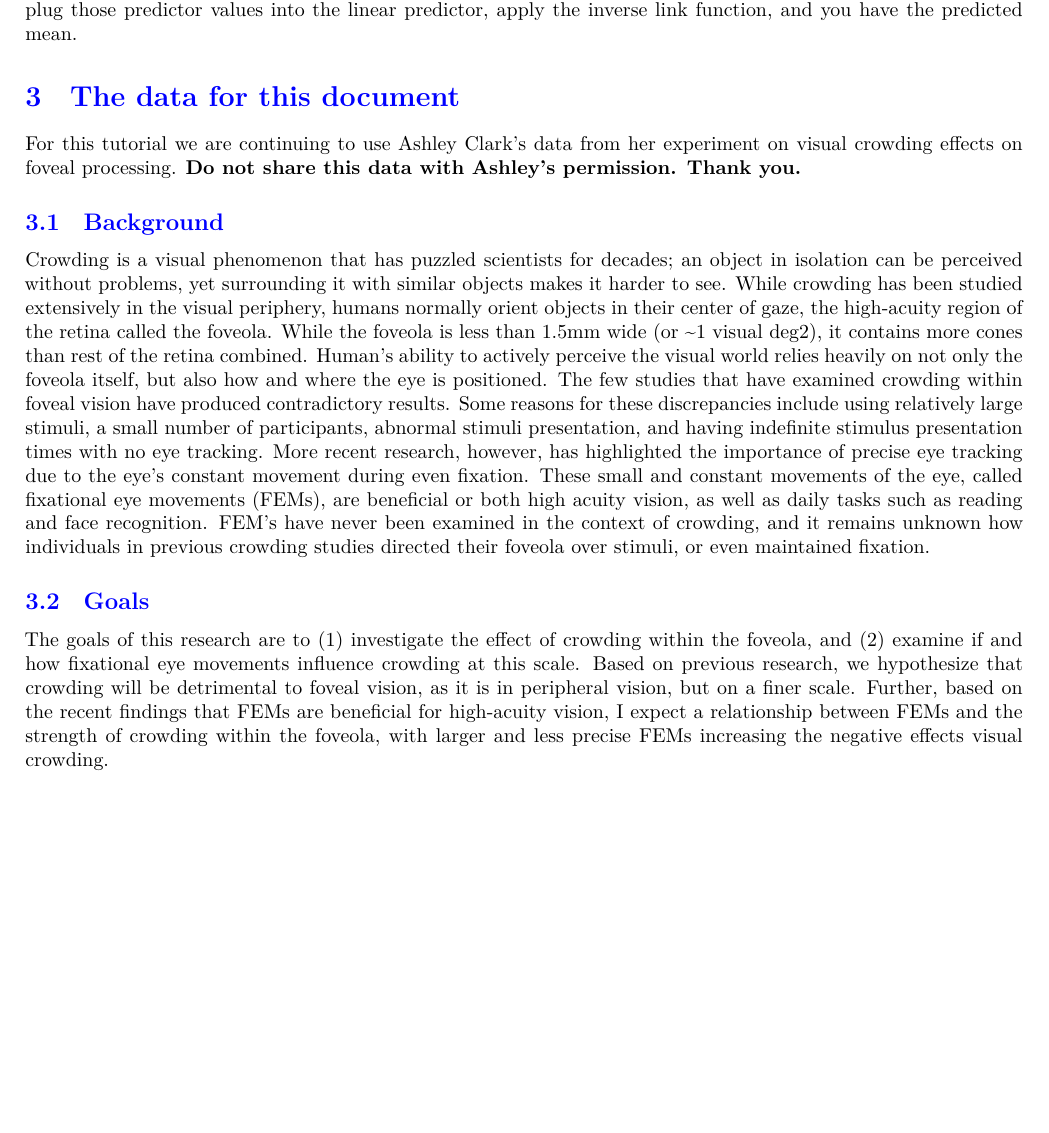
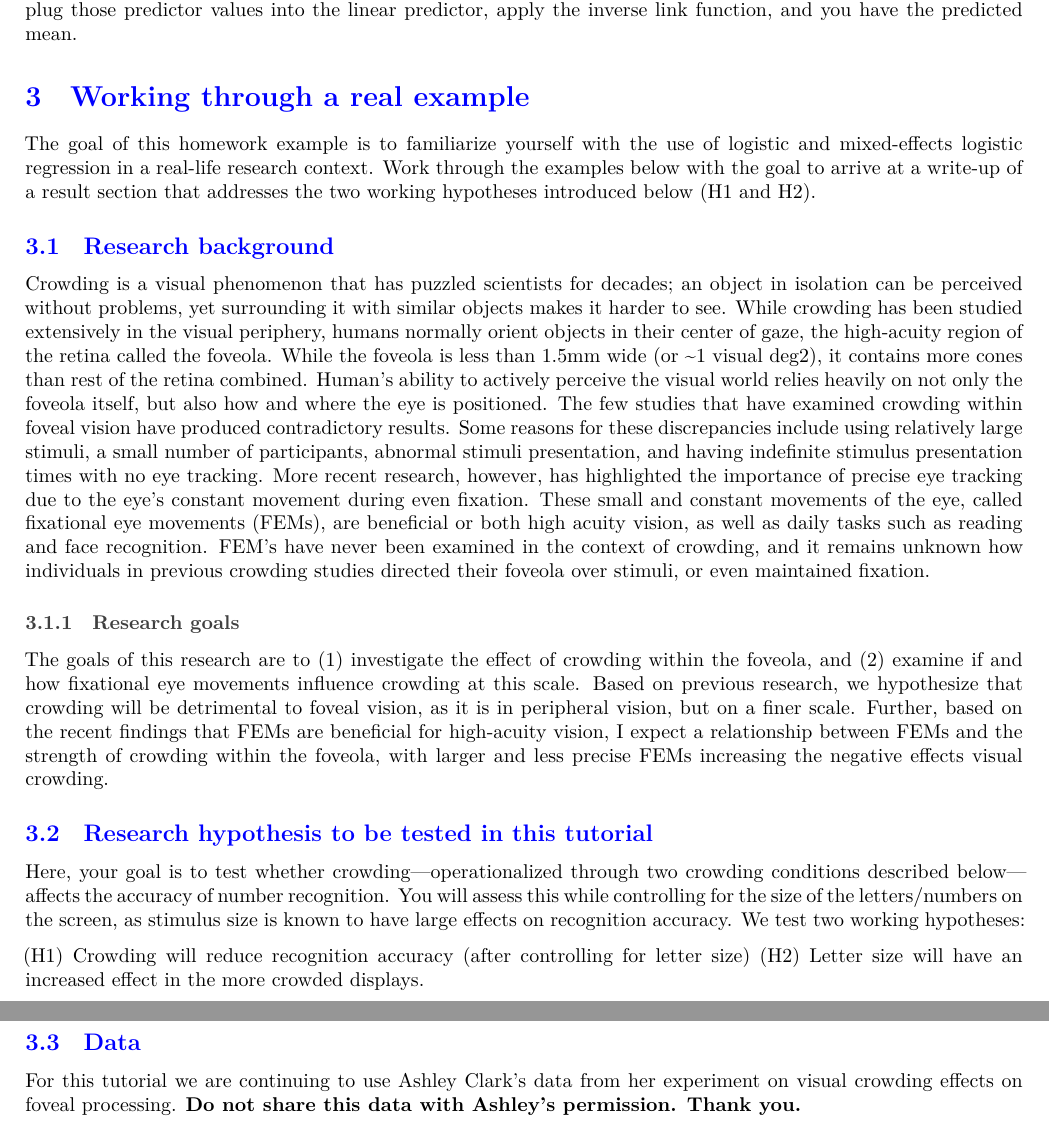
Before and after one commit to tfjaeger/Tutorial-GLMM, an R Markdown document (scripts/tutorial.Rmd): part of page 6 of 12 before the commit and two parts of pages 6 and 7 of 12 after it, the two joined at a grey line, cut so that both start at the same text, the shorter picture padded with empty space. Rendered offline with R 4.5, knitr and Pandoc, then LaTeX, with nearby package versions.

Commit message:
Made expectations for Hw clearer and added additional questions.

```diff
--- a/scripts/tutorial.Rmd
+++ b/scripts/tutorial.Rmd
@@ -320,12 +320,29 @@ For simple factorial designs, the unintuitive scales on which the effects of the
 
 
 
-# The data for this document
+
+
+
+
+
+# Working through a real example
+
+The goal of this homework example is to familiarize yourself with the use of logistic and mixed-effects logistic regression in a real-life research context. Work through the examples below with the goal to arrive at a write-up of a result section that addresses the two working hypotheses introduced below (H1 and H2).
+
+## Research background
+Crowding is a visual phenomenon that has puzzled scientists for decades; an object in isolation can be perceived without problems, yet surrounding it with similar objects makes it harder to see. While crowding has been studied extensively in the visual periphery, humans normally orient objects in their center of gaze, the high-acuity region of the retina called the foveola. While the foveola is less than 1.5mm wide (or ~1 visual deg2), it contains more cones than rest of the retina combined. Human’s ability to actively perceive the visual world relies heavily on not only the foveola itself, but also how and where the eye is positioned. The few studies that have examined crowding within foveal vision have produced contradictory results. Some reasons for these discrepancies include using relatively large stimuli, a small number of participants, abnormal stimuli presentation, and having indefinite stimulus presentation times with no eye tracking. More recent research, however, has highlighted the importance of precise eye tracking due to the eye’s constant movement during even fixation. These small and constant movements of the eye, called fixational eye movements (FEMs), are beneficial or both high acuity vision, as well as daily tasks such as reading and face recognition. FEM’s have never been examined in the context of crowding, and it remains unknown how individuals in previous crowding studies directed their foveola over stimuli, or even maintained fixation.
+
+### Research goals
+The goals of this research are to (1) investigate the effect of crowding within the foveola, and (2) examine if and how fixational eye movements influence crowding at this scale. Based on previous research, we hypothesize that crowding will be detrimental to foveal vision, as it is in peripheral vision, but on a finer scale. Further, based on the recent findings that FEMs are beneficial for high-acuity vision, I expect a relationship between FEMs and the strength of crowding within the foveola, with larger and less precise FEMs increasing the negative effects visual crowding.
+
+## Research hypothesis to be tested in this tutorial
+Here, your goal is to test whether crowding---operationalized through two crowding conditions described below---affects the accuracy of number recognition. You will assess this while controlling for the size of the letters/numbers on the screen, as stimulus size is known to have large effects on recognition accuracy. We test two working hypotheses:
+
+ (H1) Crowding will reduce recognition accuracy (after controlling for letter size)
+ (H2) Letter size will have an increased effect in the more crowded displays.
+
+
+## Data
 
 For this tutorial we are continuing to use Ashley Clark's data from her experiment on visual crowding effects on foveal processing. \textbf{Do not share this data with Ashley's permission. Thank you.}
 
-## Background
-Crowding is a visual phenomenon that has puzzled scientists for decades; an object in isolation can be perceived without problems, yet surrounding it with similar objects makes it harder to see. While crowding has been studied extensively in the visual periphery, humans normally orient objects in their center of gaze, the high-acuity region of the retina called the foveola. While the foveola is less than 1.5mm wide (or ~1 visual deg2), it contains more cones than rest of the retina combined. Human’s ability to actively perceive the visual world relies heavily on not only the foveola itself, but also how and where the eye is positioned. The few studies that have examined crowding within foveal vision have produced contradictory results. Some reasons for these discrepancies include using relatively large stimuli, a small number of participants, abnormal stimuli presentation, and having indefinite stimulus presentation times with no eye tracking. More recent research, however, has highlighted the importance of precise eye tracking due to the eye’s constant movement during even fixation. These small and constant movements of the eye, called fixational eye movements (FEMs), are beneficial or both high acuity vision, as well as daily tasks such as reading and face recognition. FEM’s have never been examined in the context of crowding, and it remains unknown how individuals in previous crowding studies directed their foveola over stimuli, or even maintained fixation.
-
-## Goals
-The goals of this research are to (1) investigate the effect of crowding within the foveola, and (2) examine if and how fixational eye movements influence crowding at this scale. Based on previous research, we hypothesize that crowding will be detrimental to foveal vision, as it is in peripheral vision, but on a finer scale. Further, based on the recent findings that FEMs are beneficial for high-acuity vision, I expect a relationship between FEMs and the strength of crowding within the foveola, with larger and less precise FEMs increasing the negative effects visual crowding.
```
Also changed, not shown: scripts/tutorial.pdf, scripts/tutorial.Rmd (27 more changed lines).
